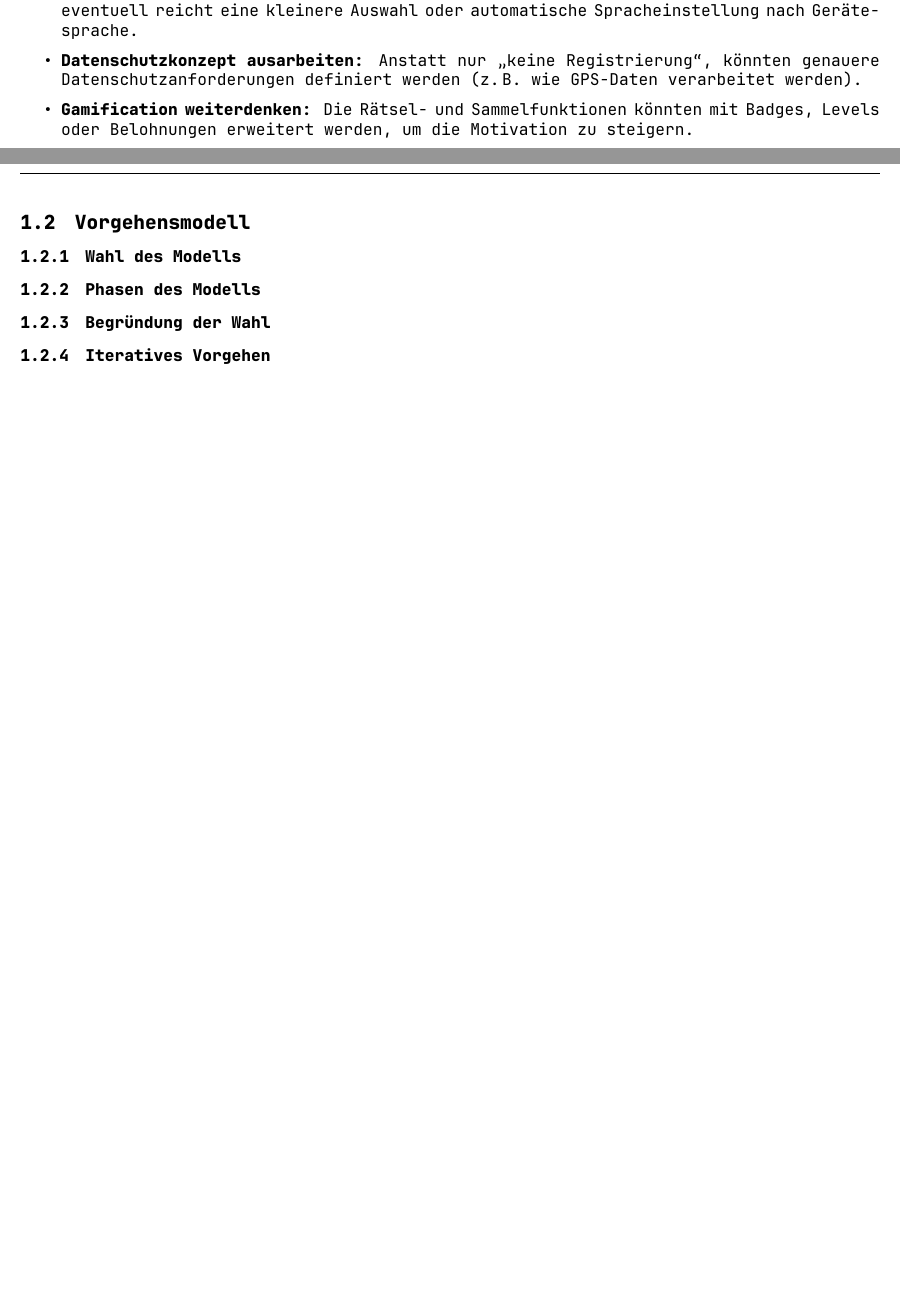
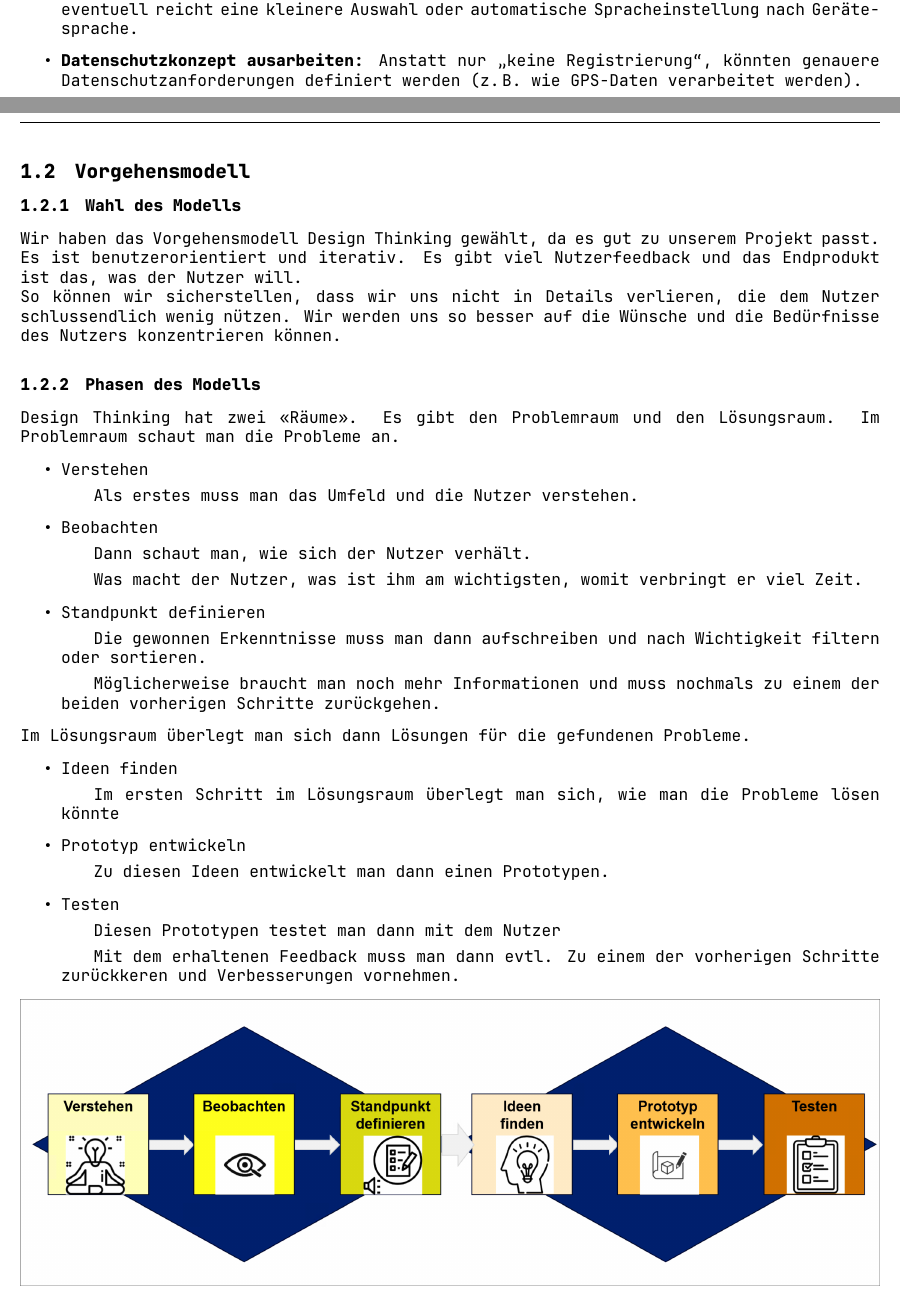
Before and after one commit to DavidHafner/M322-Documentation, a LaTeX document (BandA.tex): two parts of pages 3 and 4 of 7, joined at a grey line, cut so that both start at the same text, the shorter picture padded with empty space. Compiled offline with XeLaTeX; a missing font is replaced by an installed copy or a similar font.

Commit message:
Added 1.2 Content from Bastians template
Signed-off-by: David Hafner <david.hafner@tingo.ch>

```diff
--- a/BandA.tex
+++ b/BandA.tex
@@ -83,21 +83,38 @@
 			\item \textbf{Offline-Funktionalität prüfen:} Es müsste geklärt werden, wie viele und welche Inhalte offline verfügbar sein müssen (z.\,B. alle Medien? Nur Texte?).
 			\item \textbf{Sprachenangebot hinterfragen:} Die Pflicht zu D/F/I/E könnte hinterfragt werden – eventuell reicht eine kleinere Auswahl oder automatische Spracheinstellung nach Gerätesprache.
 			\item \textbf{Datenschutzkonzept ausarbeiten:} Anstatt nur „keine Registrierung“, könnten genauere Datenschutzanforderungen definiert werden (z.\,B. wie GPS-Daten verarbeitet werden).
-			\item \textbf{Gamification weiterdenken:} Die Rätsel- und Sammelfunktionen könnten mit Badges, Levels oder Belohnungen erweitert werden, um die Motivation zu steigern.
+			%\item \textbf{Gamification weiterdenken:} Die Rätsel- und Sammelfunktionen könnten mit Badges, Levels oder Belohnungen erweitert werden, um die Motivation zu steigern.
 		\end{itemize}
 		\pagebreak
 	\subsection{Vorgehensmodell}
 		\subsubsection{Wahl des Modells}
-		% Erklärung, welches Vorgehensmodell gewählt wurde (z. B. Design Thinking, User Centered Design) und warum
-
+		% Erklärung, welches Vorgehensmodell gewählt wurde (z. B. Design Thinking, User Centered Design) und warum
+		Wir haben das Vorgehensmodell Design Thinking gewählt, da es gut zu unserem Projekt passt. Es ist benutzerorientiert und iterativ. Es gibt viel Nutzerfeedback und das Endprodukt ist das, was der Nutzer will.\\
+		So können wir sicherstellen, dass wir uns nicht in Details verlieren, die dem Nutzer schlussendlich wenig nützen. Wir werden uns so besser auf die Wünsche und die Bedürfnisse des Nutzers konzentrieren können.
 		\subsubsection{Phasen des Modells}
 		% Beschreibung der einzelnen Phasen des gewählten Modells mit kurzer Erklärung (z. B. beim Design Thinking: Verstehen, Beobachten, Sichtweise definieren, Ideen finden, Prototyp bauen, Testen)
-
-		\subsubsection{Begründung der Wahl}
-		% Warum ist dieses Modell besonders geeignet für dieses Projekt? Bezug zu Zielgruppe, Projektart, Interaktivität usw.
-
-		\subsubsection{Iteratives Vorgehen}
-		% Erklärung, wie Feedback in den Entwicklungsprozess einfliesst (z. B. Prototypen testen, Verbesserungen einbauen)
+		Design Thinking hat zwei «Räume». Es gibt den Problemraum und den Lösungsraum. Im Problemraum schaut man die Probleme an.
+		\begin{itemize}
+			\item Verstehen
+			\subitem Als erstes muss man das Umfeld und die Nutzer verstehen.
+			\item Beobachten
+			\subitem Dann schaut man, wie sich der Nutzer verhält.
+			\subitem Was macht der Nutzer, was ist ihm am wichtigsten, womit verbringt er viel Zeit.
+			\item Standpunkt definieren
+			\subitem Die gewonnen Erkenntnisse muss man dann aufschreiben und nach Wichtigkeit filtern oder sortieren.
+			\subitem Möglicherweise braucht man noch mehr Informationen und muss nochmals zu einem der beiden vorherigen Schritte zurückgehen.
+		\end{itemize}
+		Im Lösungsraum überlegt man sich dann Lösungen für die gefundenen Probleme.
+		\begin{itemize}
+			\item Ideen finden
+			\subitem Im ersten Schritt im Lösungsraum überlegt man sich, wie man die Probleme lösen könnte
+			\item Prototyp entwickeln
+			\subitem Zu diesen Ideen entwickelt man dann einen Prototypen.
+			\item Testen
+			\subitem Diesen Prototypen testet man dann mit dem Nutzer
+			\subitem Mit dem erhaltenen Feedback muss man dann evtl. Zu einem der vorherigen Schritte zurückkeren und Verbesserungen vornehmen.
+		\end{itemize}
+		\includegraphics[width=18.6cm]{DesignThinking}
 	\pagebreak
 	\subsection{Nutzungskontext}
 	\pagebreak
```
Also changed, not shown: BandA.pdf, images/DesignThinking.png (added), BandA.tex (10 more changed lines), 1 other file.
